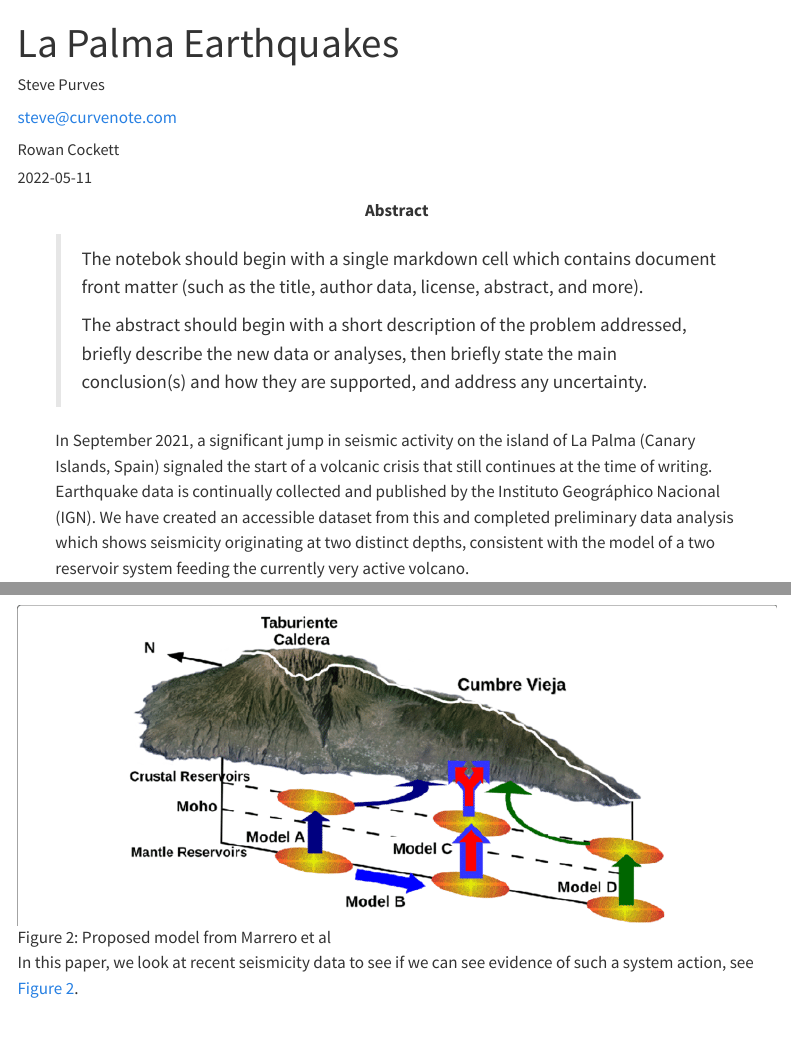
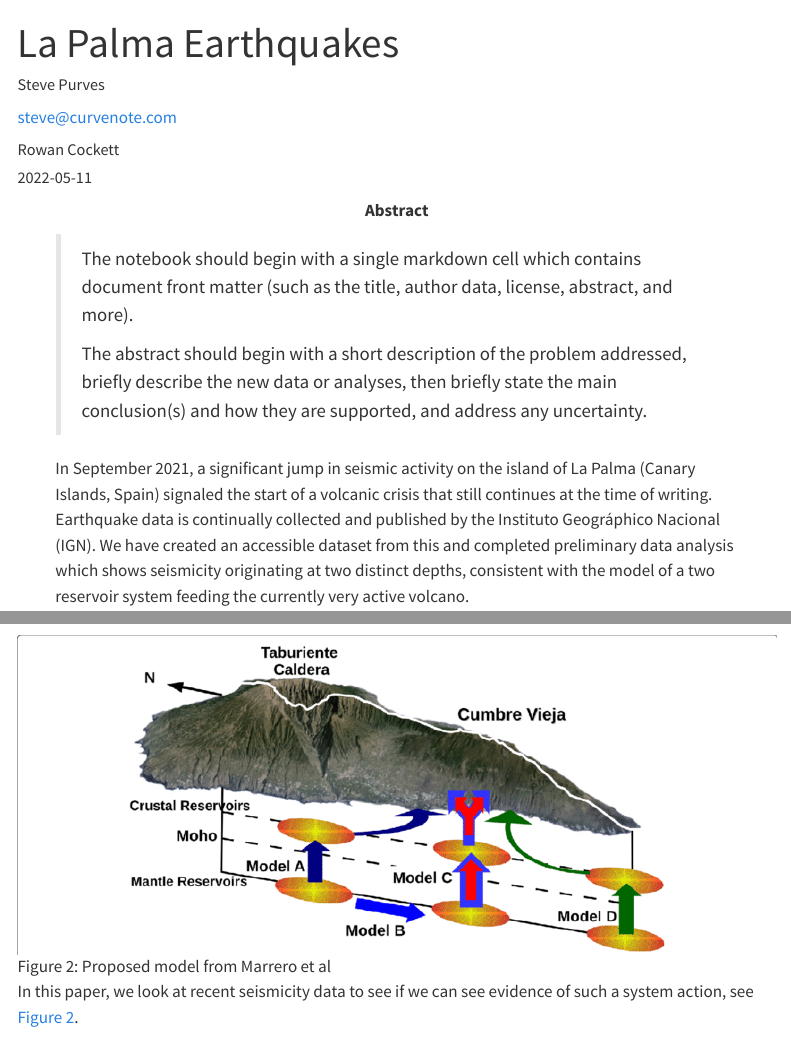
Before and after one commit to Notebooks-Now/submission-quarto-full, a Quarto document (article.qmd): the page in a window 1100 px wide, from its top, and a second part further down, joined at a grey line. Rendered offline with R 4.5, knitr and Pandoc in place of Quarto, with nearby package versions; menus at the side of the page are left out.

Commit message:
correct typo

```diff
--- a/article.qmd
+++ b/article.qmd
@@ -24,7 +24,7 @@ keywords:
   - Earthquakes
 date: 2022-05-11
 abstract: |
-  > The notebok should begin with a single markdown cell which contains document front matter (such as the title, author data, license, abstract, and more).
+  > The notebook should begin with a single markdown cell which contains document front matter (such as the title, author data, license, abstract, and more).
   >
   >The abstract should begin with a short description of the problem addressed, briefly describe the new data or analyses, then briefly state the main conclusion(s) and how they are supported, and address any uncertainty.
 
```
